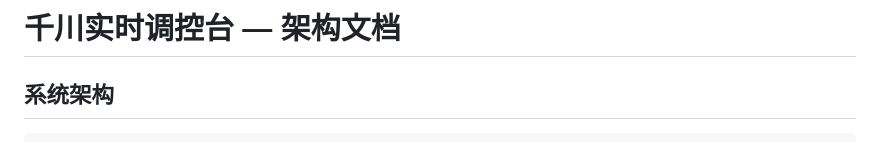
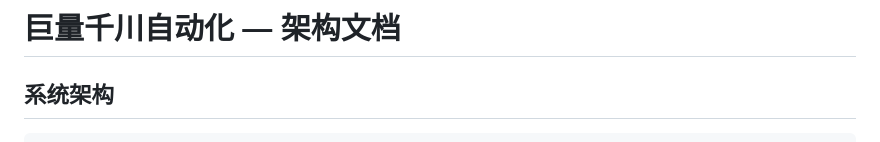
Before and after one commit to fengx8534-tech/qianchuan-auto-collector, a Markdown page: ARCHITECTURE.md, the part around the change. GitHub-like rendering.

```diff
--- a/ARCHITECTURE.md
+++ b/ARCHITECTURE.md
@@ -1,4 +1,4 @@
-# 千川实时调控台 — 架构文档
+# 巨量千川自动化 — 架构文档
 
 ## 系统架构
 
```
Also changed, not shown: README.md (+1 -1 lines).
